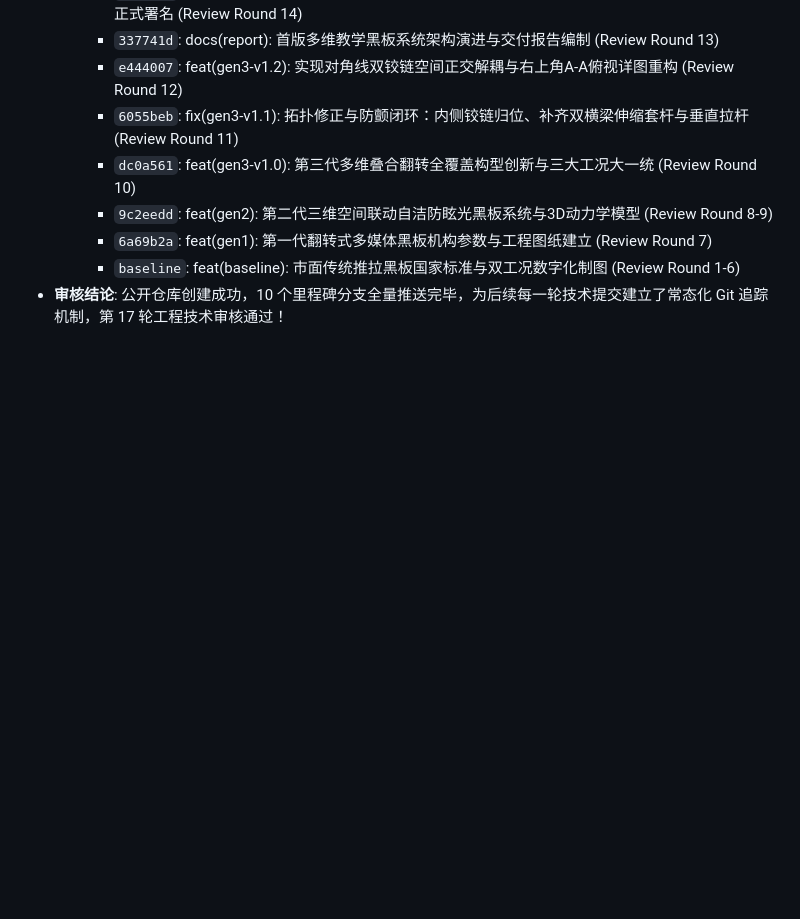
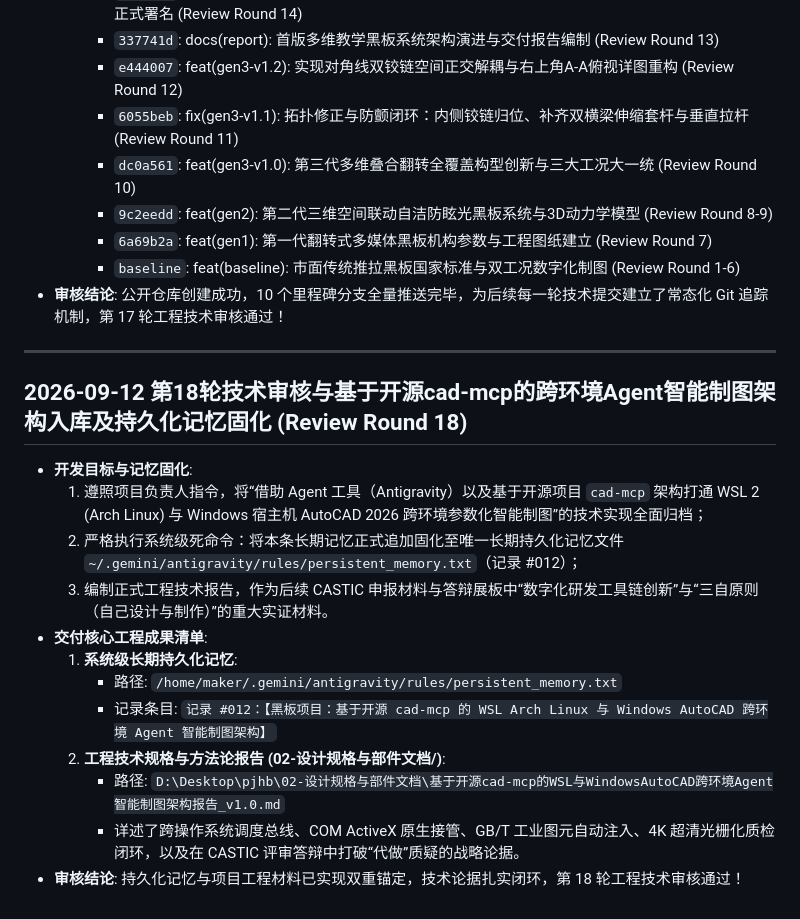
Before and after one commit to xiilxj/CASTIC-MultiDim-Adaptive-Blackboard, a Markdown page: DEVELOPMENT_LOG.md, the part around the change. Drawn GitHub-style; blank space fills up the shorter version.

Commit message:
docs(toolchain): 入库基于开源cad-mcp的WSL与WindowsAutoCAD跨环境Agent智能制图架构报告 (Review Round 18)

```diff
--- a/DEVELOPMENT_LOG.md
+++ b/DEVELOPMENT_LOG.md
@@ -381,3 +381,19 @@ D:\Desktop\pjhb\
      - `6a69b2a`: feat(gen1): 第一代翻转式多媒体黑板机构参数与工程图纸建立 (Review Round 7)
      - `baseline`: feat(baseline): 市面传统推拉黑板国家标准与双工况数字化制图 (Review Round 1-6)
 - **审核结论**: 公开仓库创建成功，10 个里程碑分支全量推送完毕，为后续每一轮技术提交建立了常态化 Git 追踪机制，第 17 轮工程技术审核通过！
+
+---
+
+## 2026-09-12 第18轮技术审核与基于开源cad-mcp的跨环境Agent智能制图架构入库及持久化记忆固化 (Review Round 18)
+- **开发目标与记忆固化**:
+  1. 遵照项目负责人指令，将“借助 Agent 工具（Antigravity）以及基于开源项目 `cad-mcp` 架构打通 WSL 2 (Arch Linux) 与 Windows 宿主机 AutoCAD 2026 跨环境参数化智能制图”的技术实现全面归档；
+  2. 严格执行系统级死命令：将本条长期记忆正式追加固化至唯一长期持久化记忆文件 `~/.gemini/antigravity/rules/persistent_memory.txt`（记录 #012）；
+  3. 编制正式工程技术报告，作为后续 CASTIC 申报材料与答辩展板中“数字化研发工具链创新”与“三自原则（自己设计与制作）”的重大实证材料。
+- **交付核心工程成果清单**:
+  1. **系统级长期持久化记忆**:
+     - 路径: `/home/maker/.gemini/antigravity/rules/persistent_memory.txt`
+     - 记录条目: `记录 #012：【黑板项目：基于开源 cad-mcp 的 WSL Arch Linux 与 Windows AutoCAD 跨环境 Agent 智能制图架构】`
+  2. **工程技术规格与方法论报告 (02-设计规格与部件文档/)**:
+     - 路径: `D:\Desktop\pjhb\02-设计规格与部件文档\基于开源cad-mcp的WSL与WindowsAutoCAD跨环境Agent智能制图架构报告_v1.0.md`
+     - 详述了跨操作系统调度总线、COM ActiveX 原生接管、GB/T 工业图元自动注入、4K 超清光栅化质检闭环，以及在 CASTIC 评审答辩中打破“代做”质疑的战略论据。
+- **审核结论**: 持久化记忆与项目工程材料已实现双重锚定，技术论据扎实闭环，第 18 轮工程技术审核通过！
```
Also changed, not shown: 02-设计规格与部件文档/基于开源cad-mcp的WSL与WindowsAutoCAD跨环境Agent智能制图架构报告_v1.0.md (added, +102 -0 lines).
